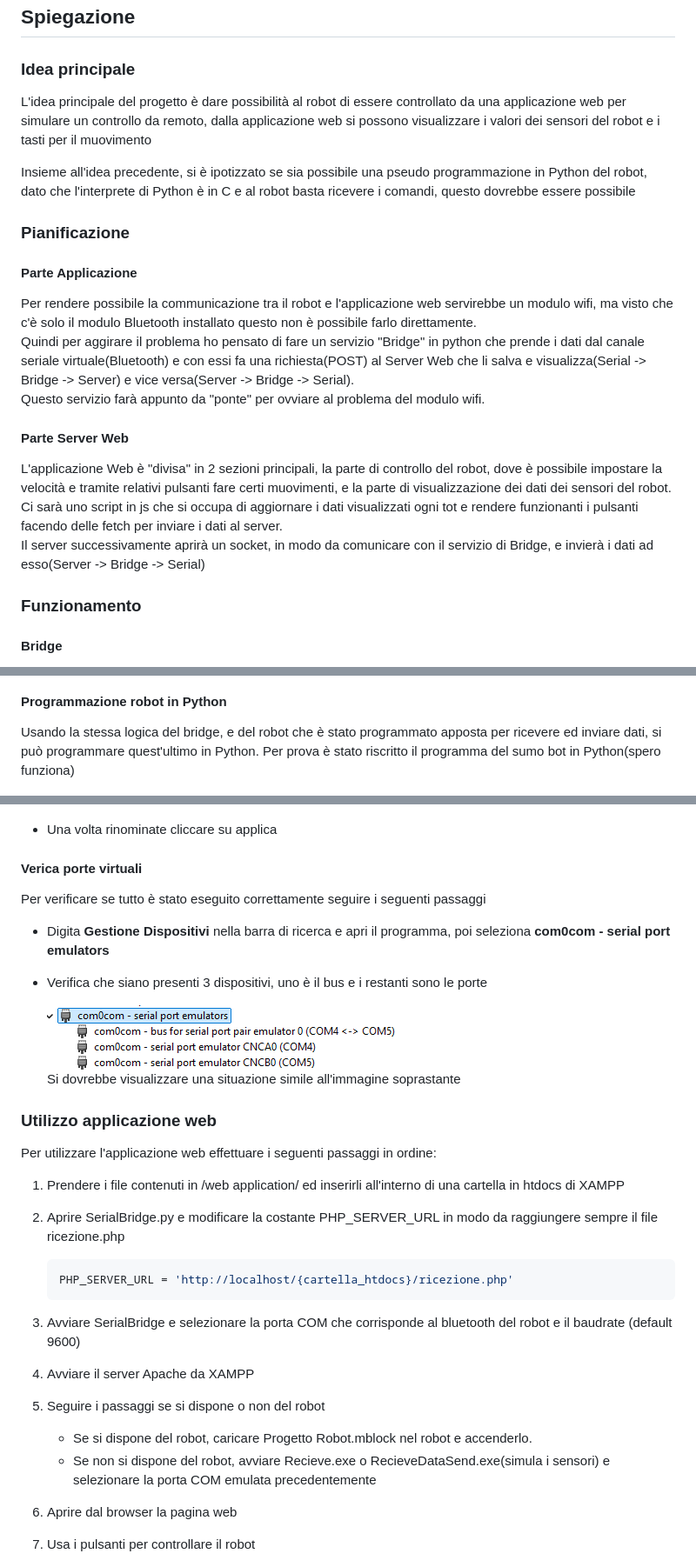
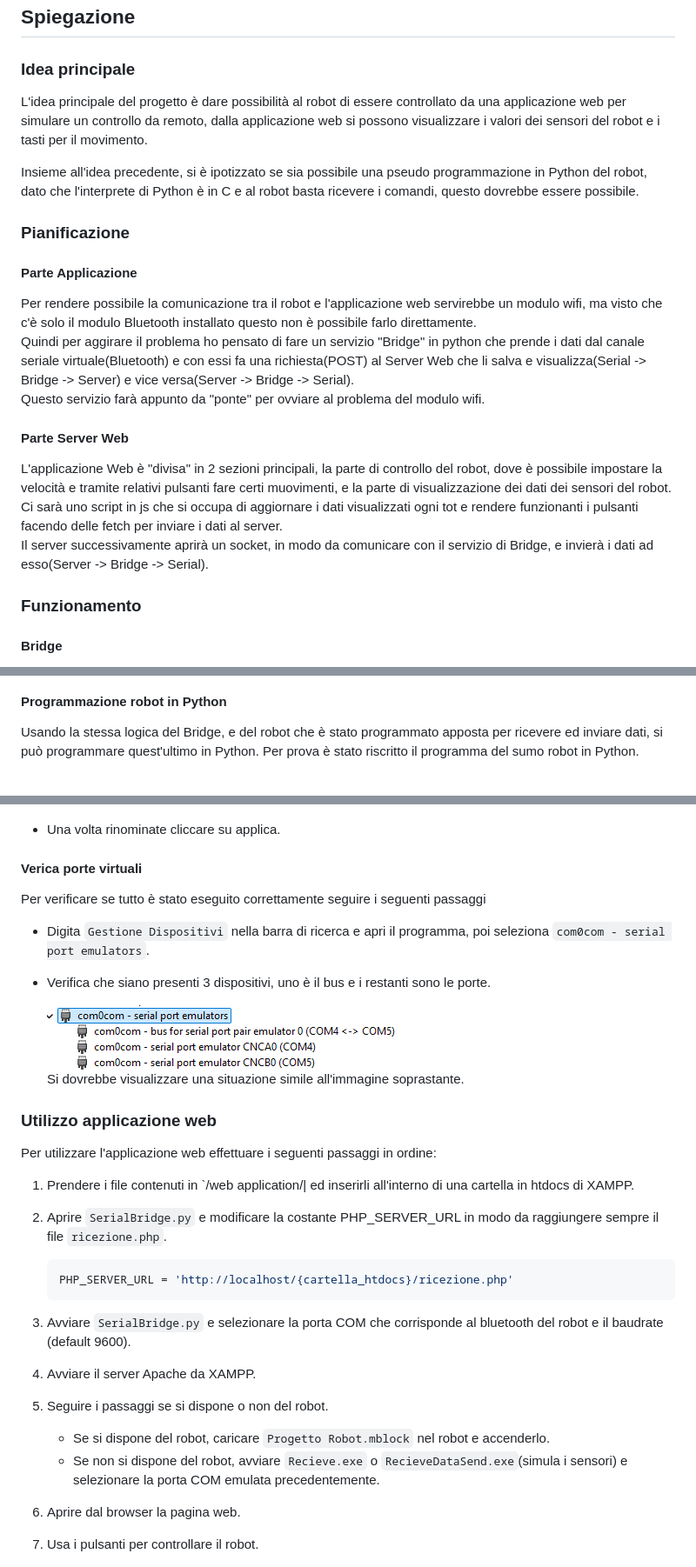
Before and after one commit to Giona06/Progetto-Robot, a Markdown page: README.MD, 3 parts joined by grey strips. Shown at 87% size. GitHub-like rendering.

````diff
--- a/README.MD
+++ b/README.MD
@@ -4,15 +4,15 @@
 
 ### Idea principale
 
-L'idea principale del progetto è dare possibilità al robot di essere controllato da una applicazione web per simulare un controllo da remoto, dalla applicazione web si possono visualizzare i valori dei sensori del robot e i tasti per il muovimento
+L'idea principale del progetto è dare possibilità al robot di essere controllato da una applicazione web per simulare un controllo da remoto, dalla applicazione web si possono visualizzare i valori dei sensori del robot e i tasti per il movimento.
 
-Insieme all'idea precedente, si è ipotizzato se sia possibile una pseudo programmazione in Python del robot, dato che l'interprete di Python è in C e al robot basta ricevere i comandi, questo dovrebbe essere possibile
+Insieme all'idea precedente, si è ipotizzato se sia possibile una pseudo programmazione in Python del robot, dato che l'interprete di Python è in C e al robot basta ricevere i comandi, questo dovrebbe essere possibile.
 
 ### Pianificazione
 
 #### Parte Applicazione
 
-Per rendere possibile la communicazione tra il robot e l'applicazione web servirebbe un modulo wifi, ma visto che c'è solo il modulo Bluetooth installato questo non è possibile farlo direttamente.
+Per rendere possibile la comunicazione tra il robot e l'applicazione web servirebbe un modulo wifi, ma visto che c'è solo il modulo Bluetooth installato questo non è possibile farlo direttamente.
 Quindi per aggirare il problema ho pensato di fare un servizio "Bridge" in python che prende i dati dal canale seriale virtuale(Bluetooth) e con essi fa una richiesta(POST) al Server Web che li salva e visualizza(Serial -> Bridge -> Server) e vice versa(Server -> Bridge -> Serial).
 Questo servizio farà appunto da "ponte" per ovviare al problema del modulo wifi.
 
@@ -20,7 +20,7 @@ Questo servizio farà appunto da "ponte" per ovviare al problema del modulo wifi
 
 L'applicazione Web è "divisa" in 2 sezioni principali, la parte di controllo del robot, dove è possibile impostare la velocità e tramite relativi pulsanti fare certi muovimenti, e la parte di visualizzazione dei dati dei sensori del robot.
 Ci sarà uno script in js che si occupa di aggiornare i dati visualizzati ogni tot e rendere funzionanti i pulsanti facendo delle fetch per inviare i dati al server.
-Il server successivamente aprirà un socket, in modo da comunicare con il servizio di Bridge, e invierà i dati ad esso(Server -> Bridge -> Serial)
+Il server successivamente aprirà un socket, in modo da comunicare con il servizio di Bridge, e invierà i dati ad esso(Server -> Bridge -> Serial).
 
 ### Funzionamento
 
@@ -75,7 +75,7 @@ Per rendere possibile questo tipo di operazioni tramite mBlock ho usato un esten
 
 #### Programmazione robot in Python
 
-Usando la stessa logica del bridge, e del robot che è stato programmato apposta per ricevere ed inviare dati, si può programmare quest'ultimo in Python. Per prova è stato riscritto il programma del sumo bot in Python(spero funziona)
+Usando la stessa logica del Bridge, e del robot che è stato programmato apposta per ricevere ed inviare dati, si può programmare quest'ultimo in Python. Per prova è stato riscritto il programma del sumo robot in Python.
 
 ![confronto](assets/confronto.png)
 
@@ -140,38 +140,38 @@ Se non si dispone del robot ma comunque si vuole provare il programma
 
   ![Programma](/assets/programma.png)
 
-- Una volta rinominate cliccare su applica
+- Una volta rinominate cliccare su applica.
 
 #### Verica porte virtuali
 
 Per verificare se tutto è stato eseguito correttamente seguire i seguenti passaggi
 
-- Digita **Gestione Dispositivi** nella barra di ricerca e apri il programma, poi seleziona **com0com - serial port emulators**
-- Verifica che siano presenti 3 dispositivi, uno è il bus e i restanti sono le porte
+- Digita `Gestione Dispositivi` nella barra di ricerca e apri il programma, poi seleziona `com0com - serial port emulators`.
+- Verifica che siano presenti 3 dispositivi, uno è il bus e i restanti sono le porte.
 
     ![Verifica](/assets/verifica.png)
-Si dovrebbe visualizzare una situazione simile all'immagine soprastante
+Si dovrebbe visualizzare una situazione simile all'immagine soprastante.
 
 ### Utilizzo applicazione web
 
 Per utilizzare l'applicazione web effettuare i seguenti passaggi in ordine:
 
-1. Prendere i file contenuti in /web application/ ed inserirli all'interno di una cartella in htdocs di XAMPP
-2. Aprire SerialBridge.py e modificare la costante PHP_SERVER_URL in modo da raggiungere sempre il file ricezione.php
+1. Prendere i file contenuti in `/web application/| ed inserirli all'interno di una cartella in htdocs di XAMPP.
+2. Aprire `SerialBridge.py` e modificare la costante PHP_SERVER_URL in modo da raggiungere sempre il file `ricezione.php`.
 
     ```py
     PHP_SERVER_URL = 'http://localhost/{cartella_htdocs}/ricezione.php'
     ```
 
-3. Avviare SerialBridge e selezionare la porta COM che corrisponde al bluetooth del robot e il baudrate (default 9600)
-4. Avviare il server Apache da XAMPP
-5. Seguire i passaggi se si dispone o non del robot
+3. Avviare `SerialBridge.py` e selezionare la porta COM che corrisponde al bluetooth del robot e il baudrate (default 9600).
+4. Avviare il server Apache da XAMPP.
+5. Seguire i passaggi se si dispone o non del robot.
 
-    - Se si dispone del robot, caricare Progetto Robot.mblock nel robot e accenderlo.
-    - Se non si dispone del robot, avviare Recieve.exe o RecieveDataSend.exe(simula i sensori) e selezionare la porta COM emulata precedentemente
+    - Se si dispone del robot, caricare `Progetto Robot.mblock` nel robot e accenderlo.
+    - Se non si dispone del robot, avviare `Recieve.exe` o `RecieveDataSend.exe`(simula i sensori) e selezionare la porta COM emulata precedentemente.
 
-6. Aprire dal browser la pagina web
-7. Usa i pulsanti per controllare il robot
+6. Aprire dal browser la pagina web.
+7. Usa i pulsanti per controllare il robot.
 
     ![pagina](assets/pagina.png)
 
````
Also changed, not shown: other parts of README.MD (+25 -25 lines).
